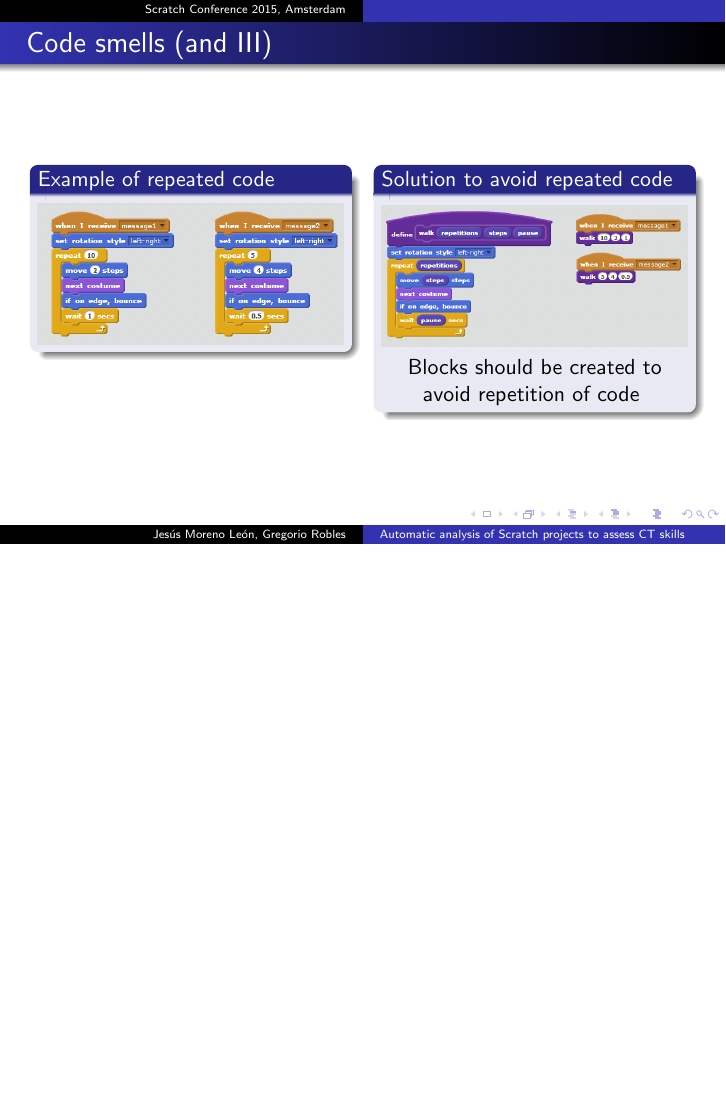
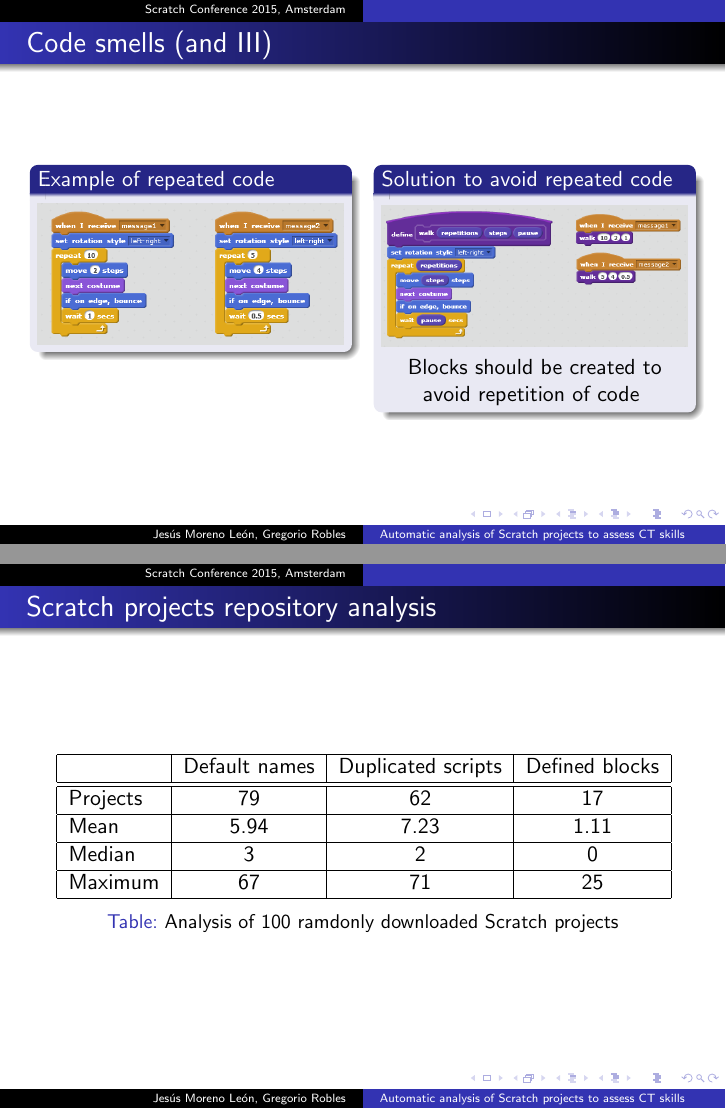
Before and after one commit to kgblll/Documentation, LaTeX slides (Presentaciones/2016-CT_Vienna/slides.tex): page 10 of 27 before the commit and pages 10 and 11 of 28 after it, the two joined at a grey line, the shorter picture padded with empty space. Compiled offline with pdfLaTeX; the source files are stored in an older character set and shown here as Unicode.

Commit message:
Añado tabla con datos paper FIE

```diff
--- a/Presentaciones/2016-CT_Vienna/slides.tex
+++ b/Presentaciones/2016-CT_Vienna/slides.tex
@@ -268,6 +268,30 @@
 \usebackgroundtemplate{}
 
 %--------------------------------------------------------
+
+\begin{frame}
+\frametitle{Scratch projects repository analysis}
+
+\begin{table}
+\begin{center}
+  \begin{tabular}{ | l | c | c | c |}
+   \hline
+              & Default names & Duplicated scripts & Defined blocks \\ \hline\hline
+    Projects & 79 & 62 & 17 \\ \hline
+    Mean & 5.94 & 7.23 & 1.11 \\ \hline
+    Median & 3 & 2 & 0 \\ \hline
+    Maximum & 67 & 71 & 25 \\
+    \hline
+  \end{tabular}
+\end{center}
+\caption{Analysis of 100 ramdonly downloaded Scratch projects}
+\label{table:results}
+\end{table}
+\end{frame}
+
+\usebackgroundtemplate{}
+%--------------------------------------------------------
+
 \begin{frame}
 \frametitle{Dr. Scratch vs Expert judgement}
 \begin{center}
```
